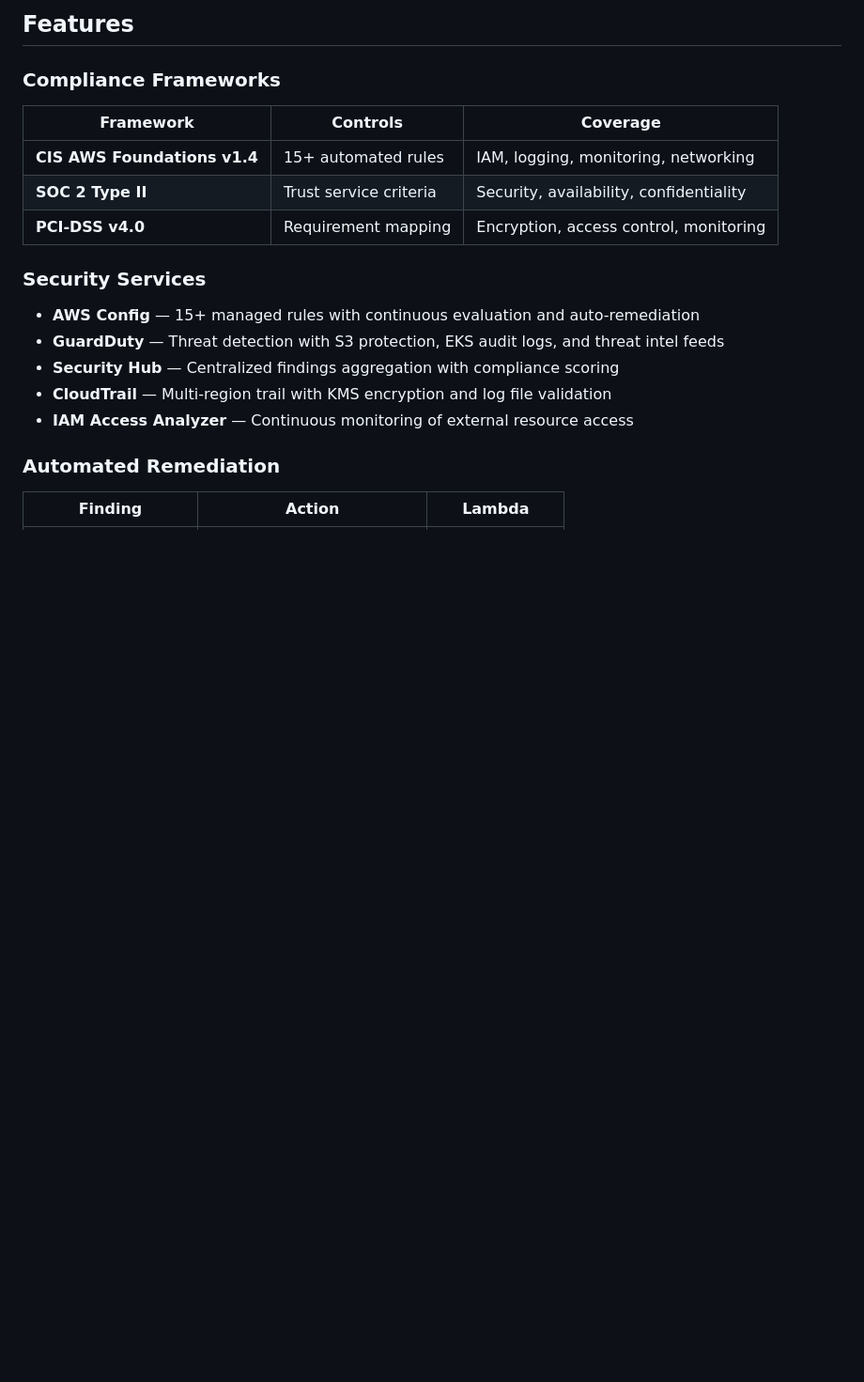
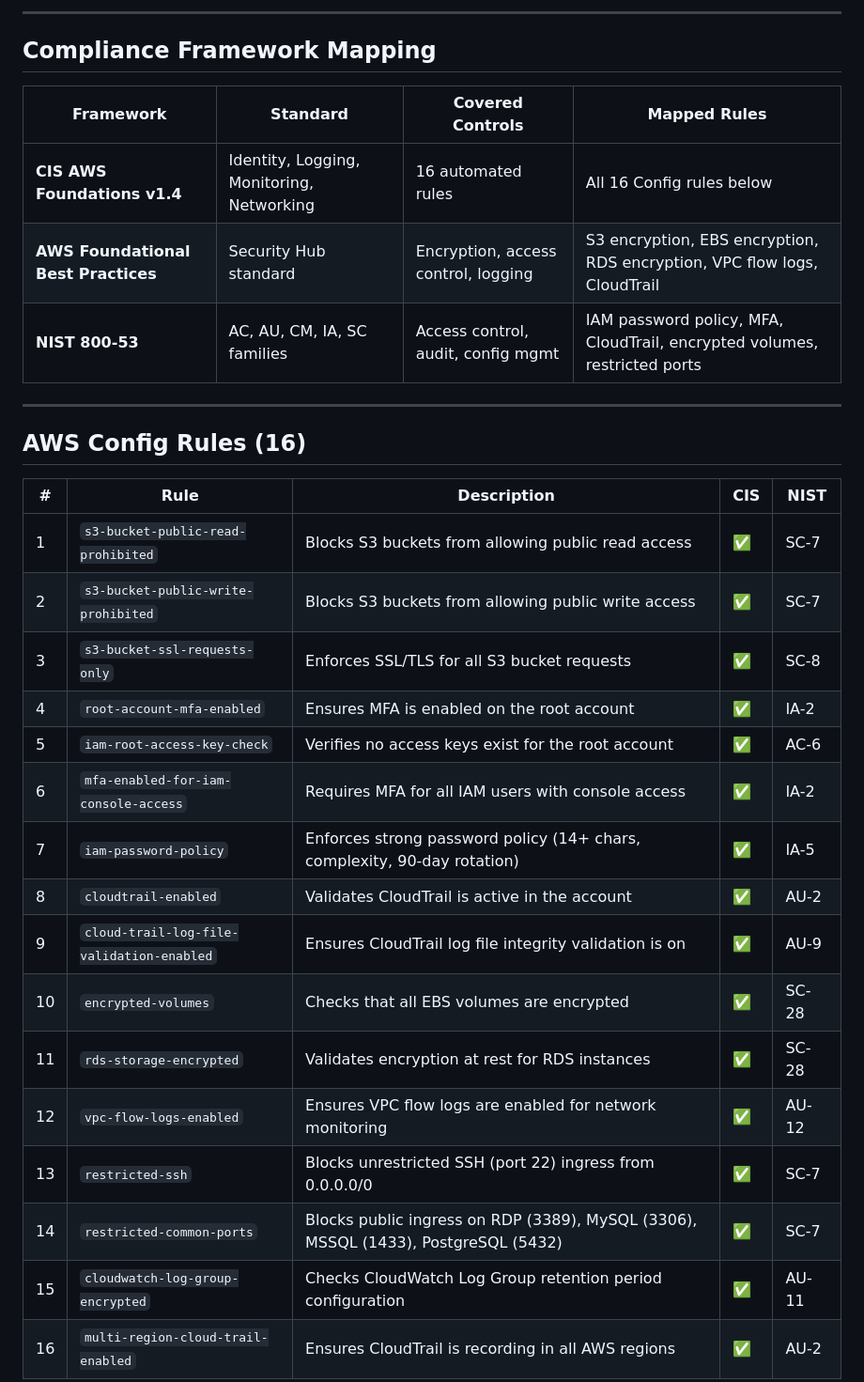
Before and after one commit to HunterSpence/aws-cloud-portfolio, a Markdown page: sentinelguard/README.md, the part around one of its changes. Shown at 94% size. Drawn GitHub-style; blank space fills up the shorter version.

````diff
--- a/sentinelguard/README.md
+++ b/sentinelguard/README.md
@@ -66,20 +82,35 @@
 ```
 
-## Features
+---
 
-### Compliance Frameworks
-| Framework | Controls | Coverage |
-|-----------|----------|----------|
-| **CIS AWS Foundations v1.4** | 15+ automated rules | IAM, logging, monitoring, networking |
-| **SOC 2 Type II** | Trust service criteria | Security, availability, confidentiality |
-| **PCI-DSS v4.0** | Requirement mapping | Encryption, access control, monitoring |
+## Compliance Framework Mapping
 
-### Security Services
-- **AWS Config** — 15+ managed rules with continuous evaluation and auto-remediation
-- **GuardDuty** — Threat detection with S3 protection, EKS audit logs, and threat intel feeds
-- **Security Hub** — Centralized findings aggregation with compliance scoring
-- **CloudTrail** — Multi-region trail with KMS encryption and log file validation
-- **IAM Access Analyzer** — Continuous monitoring of external resource access
+| Framework | Standard | Covered Controls | Mapped Rules |
+|-----------|----------|-----------------|--------------|
+| **CIS AWS Foundations v1.4** | Identity, Logging, Monitoring, Networking | 16 automated rules | All 16 Config rules below |
+| **AWS Foundational Best Practices** | Security Hub standard | Encryption, access control, logging | S3 encryption, EBS encryption, RDS encryption, VPC flow logs, CloudTrail |
+| **NIST 800-53** | AC, AU, CM, IA, SC families | Access control, audit, config mgmt | IAM password policy, MFA, CloudTrail, encrypted volumes, restricted ports |
 
-### Automated Remediation
-| Finding | Action | Lambda |
+---
+
+## AWS Config Rules (16)
+
+| # | Rule | Description | CIS | NIST |
+|---|------|-------------|-----|------|
+| 1 | `s3-bucket-public-read-prohibited` | Blocks S3 buckets from allowing public read access | ✅ | SC-7 |
+| 2 | `s3-bucket-public-write-prohibited` | Blocks S3 buckets from allowing public write access | ✅ | SC-7 |
+| 3 | `s3-bucket-ssl-requests-only` | Enforces SSL/TLS for all S3 bucket requests | ✅ | SC-8 |
+| 4 | `root-account-mfa-enabled` | Ensures MFA is enabled on the root account | ✅ | IA-2 |
+| 5 | `iam-root-access-key-check` | Verifies no access keys exist for the root account | ✅ | AC-6 |
+| 6 | `mfa-enabled-for-iam-console-access` | Requires MFA for all IAM users with console access | ✅ | IA-2 |
+| 7 | `iam-password-policy` | Enforces strong password policy (14+ chars, complexity, 90-day rotation) | ✅ | IA-5 |
+| 8 | `cloudtrail-enabled` | Validates CloudTrail is active in the account | ✅ | AU-2 |
+| 9 | `cloud-trail-log-file-validation-enabled` | Ensures CloudTrail log file integrity validation is on | ✅ | AU-9 |
+| 10 | `encrypted-volumes` | Checks that all EBS volumes are encrypted | ✅ | SC-28 |
+| 11 | `rds-storage-encrypted` | Validates encryption at rest for RDS instances | ✅ | SC-28 |
+| 12 | `vpc-flow-logs-enabled` | Ensures VPC flow logs are enabled for network monitoring | ✅ | AU-12 |
+| 13 | `restricted-ssh` | Blocks unrestricted SSH (port 22) ingress from 0.0.0.0/0 | ✅ | SC-7 |
+| 14 | `restricted-common-ports` | Blocks public ingress on RDP (3389), MySQL (3306), MSSQL (1433), PostgreSQL (5432) | ✅ | SC-7 |
+| 15 | `cloudwatch-log-group-encrypted` | Checks CloudWatch Log Group retention period configuration | ✅ | AU-11 |
+| 16 | `multi-region-cloud-trail-enabled` | Ensures CloudTrail is recording in all AWS regions | ✅ | AU-2 |
+
````
Also changed, not shown: other parts of sentinelguard/README.md (+170 -102 lines).
